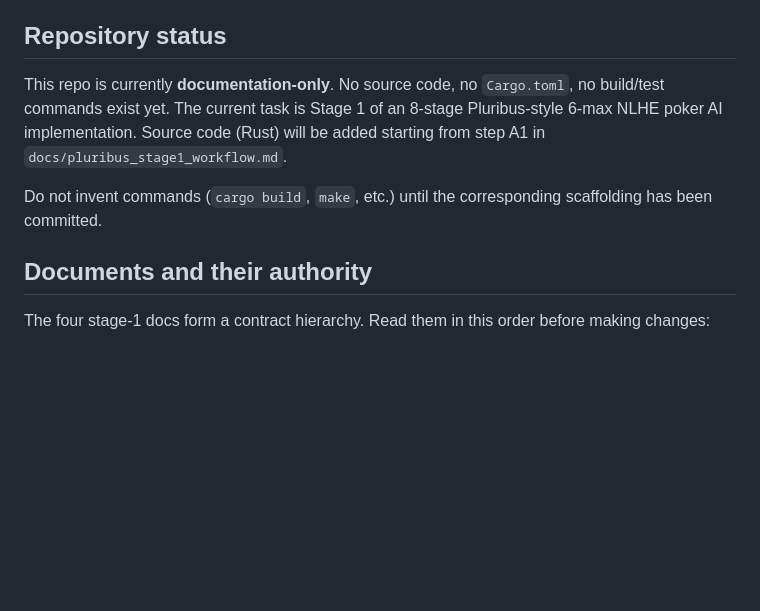
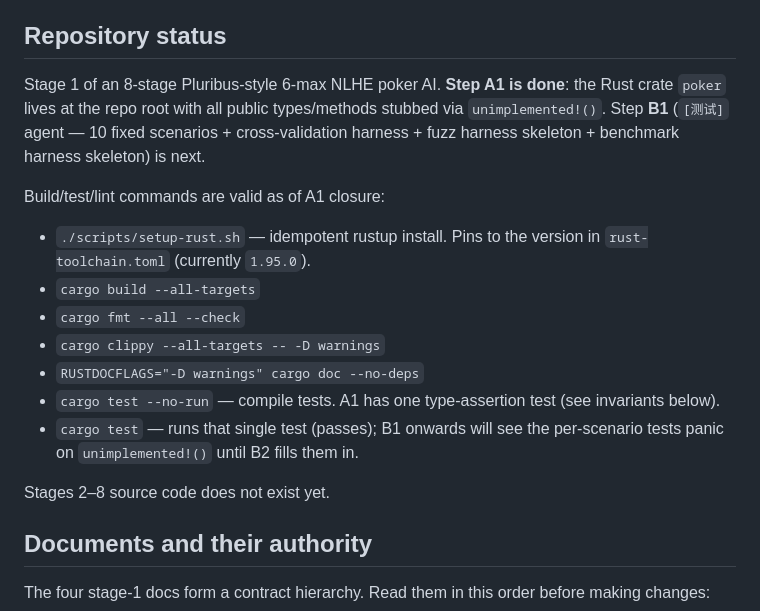
Before and after one commit to xujesse1988-ship-it/dezhou_20260508, a Markdown page: CLAUDE.md, the part around one of its changes. GitHub-like rendering; blank space fills up the shorter version.

Commit message:
docs(CLAUDE.md): A1 完成后状态同步（命令 / 当前步 / 4 条新不变量）
A1 落地 + 评审修订收尾后，CLAUDE.md 仍记录"docs-only / A0"，对从冷启动
进入仓库的 agent 会产生误导。本次同步：

- Repository status：从"docs-only / 不要发明 cargo 命令"改为"A1 done /
  B1 next"，列出当前生效的 7 条 build/test/lint 命令（含 setup-rust.sh
  与 rust-toolchain.toml 锁定的 1.95.0）。
- Documents authority：补 api.md §11 修订历史的指向；提到 API-001-rev1
  使 replay/replay_to 返回 HistoryError 而非 RuleError。
- Stage-1 workflow current step：A0 → "A1 done; B1 not started"。
- Non-negotiable invariants 新增 4 条：
  - No unsafe（Cargo.toml [lints.rust] unsafe_code = forbid 硬保证）。
  - SeatId(k+1 mod n) = 左邻（D-029，统一 D-022b/D-028/D-032/D-037/
    D-039 中"向左"的方向约定）。
  - RngSource → deck 发牌协议是公开契约（D-028，testers 据此构造 stacked
    RngSource，实现不得偏离；任何变更 bump schema_version）。
  - tests/api_signatures.rs 是 spec 漂移 trip-wire（! unify 让骨架阶段
    错签名静默过编译；API-NNN-revM 必须同步该文件，否则 cargo test
    --no-run 失败）。

Co-Authored-By: Claude Opus 4.7 (1M context) <noreply@anthropic.com>

```diff
--- a/CLAUDE.md
+++ b/CLAUDE.md
@@ -4,9 +4,19 @@ This file provides guidance to Claude Code (claude.ai/code) when working with co
 
 ## Repository status
 
-This repo is currently **documentation-only**. No source code, no `Cargo.toml`, no build/test commands exist yet. The current task is Stage 1 of an 8-stage Pluribus-style 6-max NLHE poker AI implementation. Source code (Rust) will be added starting from step A1 in `docs/pluribus_stage1_workflow.md`.
+Stage 1 of an 8-stage Pluribus-style 6-max NLHE poker AI. **Step A1 is done**: the Rust crate `poker` lives at the repo root with all public types/methods stubbed via `unimplemented!()`. Step **B1** (`[测试]` agent — 10 fixed scenarios + cross-validation harness + fuzz harness skeleton + benchmark harness skeleton) is next.
 
-Do not invent commands (`cargo build`, `make`, etc.) until the corresponding scaffolding has been committed.
+Build/test/lint commands are valid as of A1 closure:
+
+- `./scripts/setup-rust.sh` — idempotent rustup install. Pins to the version in `rust-toolchain.toml` (currently `1.95.0`).
+- `cargo build --all-targets`
+- `cargo fmt --all --check`
+- `cargo clippy --all-targets -- -D warnings`
+- `RUSTDOCFLAGS="-D warnings" cargo doc --no-deps`
+- `cargo test --no-run` — compile tests. A1 has one type-assertion test (see invariants below).
+- `cargo test` — runs that single test (passes); B1 onwards will see the per-scenario tests panic on `unimplemented!()` until B2 fills them in.
+
+Stages 2–8 source code does not exist yet.
 
 ## Documents and their authority
 
```
Also changed, not shown: other parts of CLAUDE.md (+6 -2 lines).
